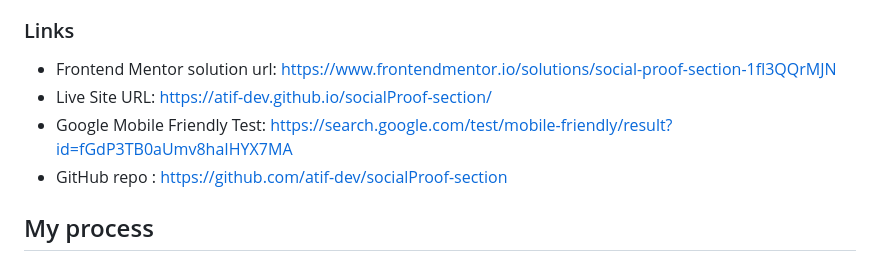
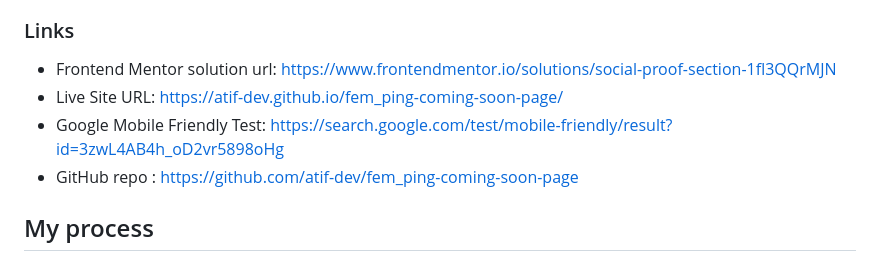
Before and after one commit to atif-dev/fem_ping-coming-soon-page, a Markdown page: README.md, the part around one of its changes. Drawn GitHub-style.

```diff
--- a/README.md
+++ b/README.md
@@ -34,9 +34,9 @@ This is a solution to the [Ping coming soon page](https://www.frontendmentor.io/
 ### Links
 
 - Frontend Mentor solution url:  https://www.frontendmentor.io/solutions/social-proof-section-1fl3QQrMJN
-- Live Site URL: https://atif-dev.github.io/socialProof-section/
-- Google Mobile Friendly Test: https://search.google.com/test/mobile-friendly/result?id=fGdP3TB0aUmv8haIHYX7MA
-- GitHub repo : https://github.com/atif-dev/socialProof-section
+- Live Site URL: https://atif-dev.github.io/fem_ping-coming-soon-page/
+- Google Mobile Friendly Test: https://search.google.com/test/mobile-friendly/result?id=3zwL4AB4h_oD2vr5898oHg
+- GitHub repo : https://github.com/atif-dev/fem_ping-coming-soon-page
 
 ## My process
 
```
Also changed, not shown: other parts of README.md (+2 -2 lines).
